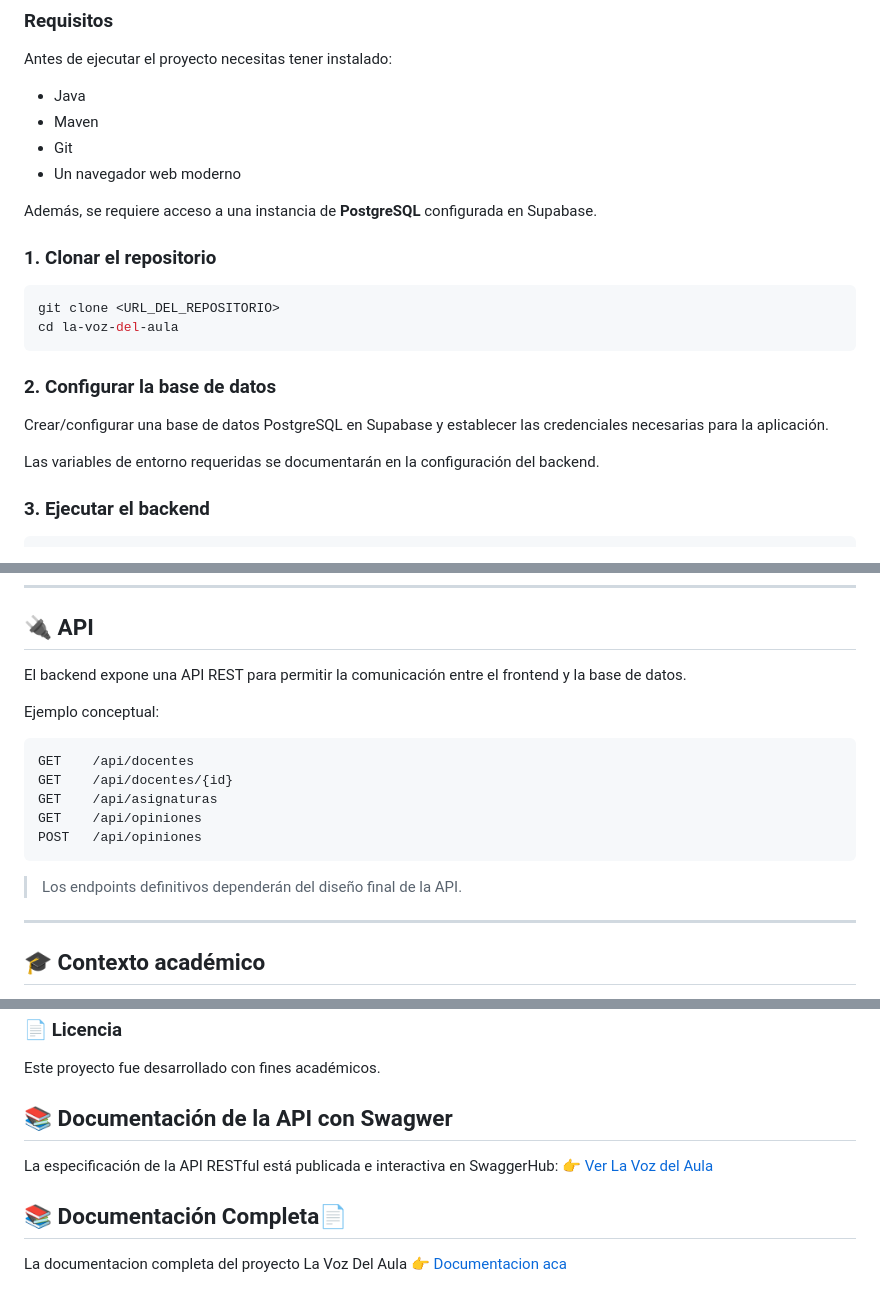
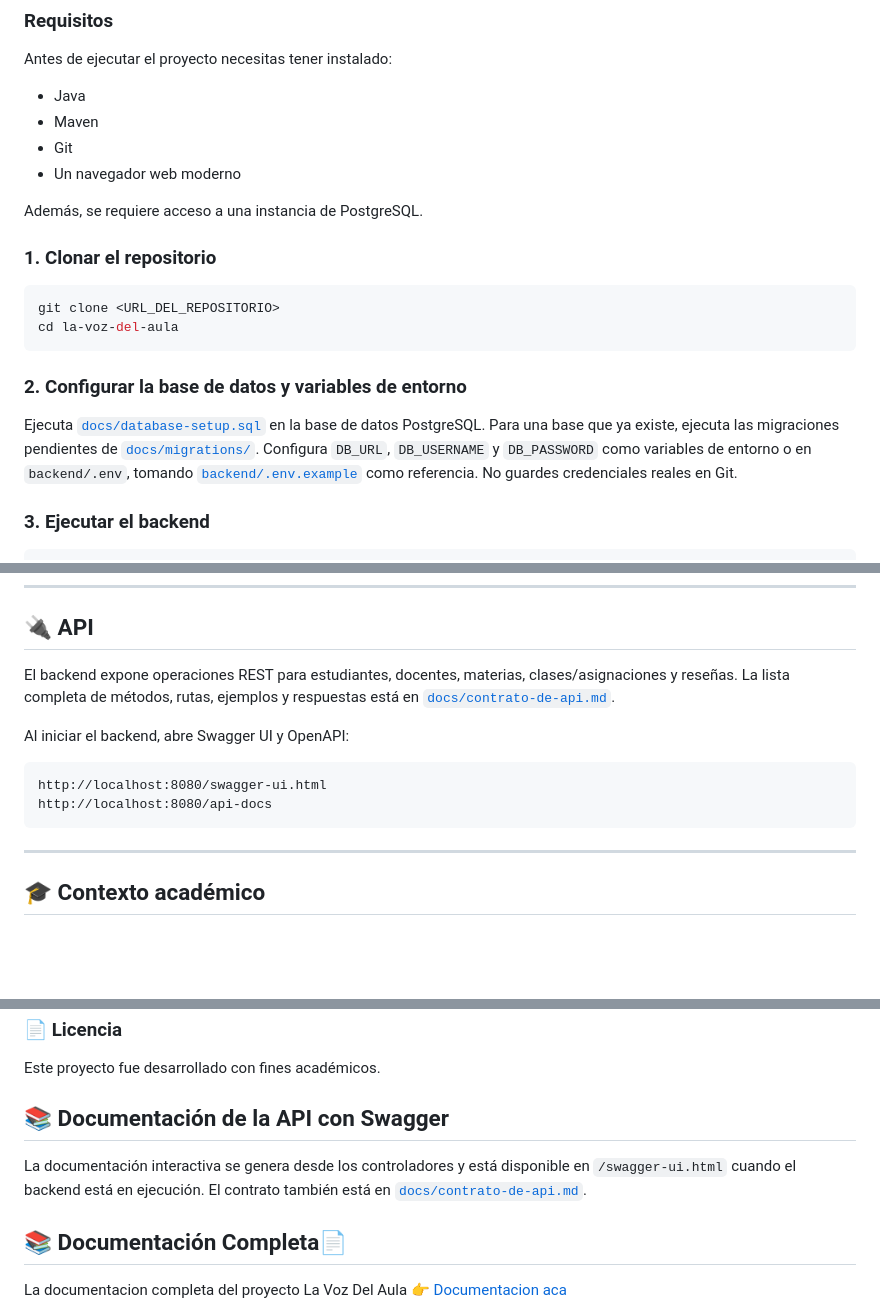
Before and after one commit to JeritoBa/LaVozDelAula-Itm, a Markdown page: README.md, 3 parts joined by grey strips. Drawn GitHub-style; blank space fills up the shorter version.

Commit message:
docs: update setup and API documentation

````diff
--- a/README.md
+++ b/README.md
@@ -196,7 +196,7 @@ Antes de ejecutar el proyecto necesitas tener instalado:
 * Git
 * Un navegador web moderno
 
-Además, se requiere acceso a una instancia de **PostgreSQL** configurada en Supabase.
+Además, se requiere acceso a una instancia de PostgreSQL.
 
 ### 1. Clonar el repositorio
 
@@ -205,11 +205,10 @@ git clone <URL_DEL_REPOSITORIO>
 cd la-voz-del-aula
 ```
 
-### 2. Configurar la base de datos
+### 2. Configurar la base de datos y variables de entorno
 
-Crear/configurar una base de datos PostgreSQL en Supabase y establecer las credenciales necesarias para la aplicación.
-
-Las variables de entorno requeridas se documentarán en la configuración del backend.
+Ejecuta [`docs/database-setup.sql`](./docs/database-setup.sql) en la base de datos PostgreSQL. Para una base que ya existe, ejecuta las migraciones pendientes de [`docs/migrations/`](./docs/migrations/).
+Configura `DB_URL`, `DB_USERNAME` y `DB_PASSWORD` como variables de entorno o en `backend/.env`, tomando [`backend/.env.example`](./backend/.env.example) como referencia. No guardes credenciales reales en Git.
 
 ### 3. Ejecutar el backend
 
@@ -232,19 +231,14 @@ Abrir `frontend/index.html` en un navegador o utilizar un servidor local para se
 
 ## 🔌 API
 
-El backend expone una API REST para permitir la comunicación entre el frontend y la base de datos.
+El backend expone operaciones REST para estudiantes, docentes, materias, clases/asignaciones y reseñas. La lista completa de métodos, rutas, ejemplos y respuestas está en [`docs/contrato-de-api.md`](./docs/contrato-de-api.md).
 
-Ejemplo conceptual:
+Al iniciar el backend, abre Swagger UI y OpenAPI:
 
 ```text
-GET    /api/docentes
-GET    /api/docentes/{id}
-GET    /api/asignaturas
-GET    /api/opiniones
-POST   /api/opiniones
+http://localhost:8080/swagger-ui.html
+http://localhost:8080/api-docs
 ```
-
-> Los endpoints definitivos dependerán del diseño final de la API.
 
 ---
 
@@ -286,9 +280,8 @@ Proyecto desarrollado por estudiantes del **Instituto Tecnológico Metropolitano
 
 Este proyecto fue desarrollado con fines académicos.
 
-## 📚 Documentación de la API con Swagwer
-La especificación de la API RESTful está publicada e interactiva en SwaggerHub:
-👉 [Ver La Voz del Aula](https://app.swaggerhub.com/apis/itm-8bc/VozDelAula/1.0#/)
+## 📚 Documentación de la API con Swagger
+La documentación interactiva se genera desde los controladores y está disponible en `/swagger-ui.html` cuando el backend está en ejecución. El contrato también está en [`docs/contrato-de-api.md`](./docs/contrato-de-api.md).
 
 ## 📚 Documentación Completa📄
 La documentacion completa del proyecto La Voz Del Aula
````
